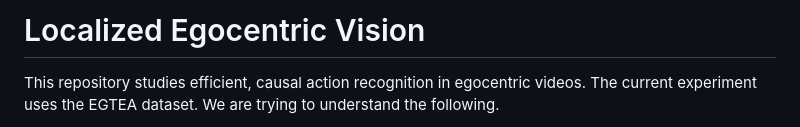
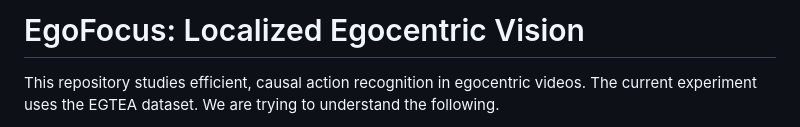
Before and after one commit to jagerknight10/localised-egocentric-vision, a Markdown page: README.md, the part around the change. GitHub-like rendering.

```diff
--- a/README.md
+++ b/README.md
@@ -1,4 +1,4 @@
-# Localized Egocentric Vision
+# EgoFocus: Localized Egocentric Vision
 
 This repository studies efficient, causal action recognition in egocentric videos.
 The current experiment uses the EGTEA dataset. We are trying to understand the following.
```
